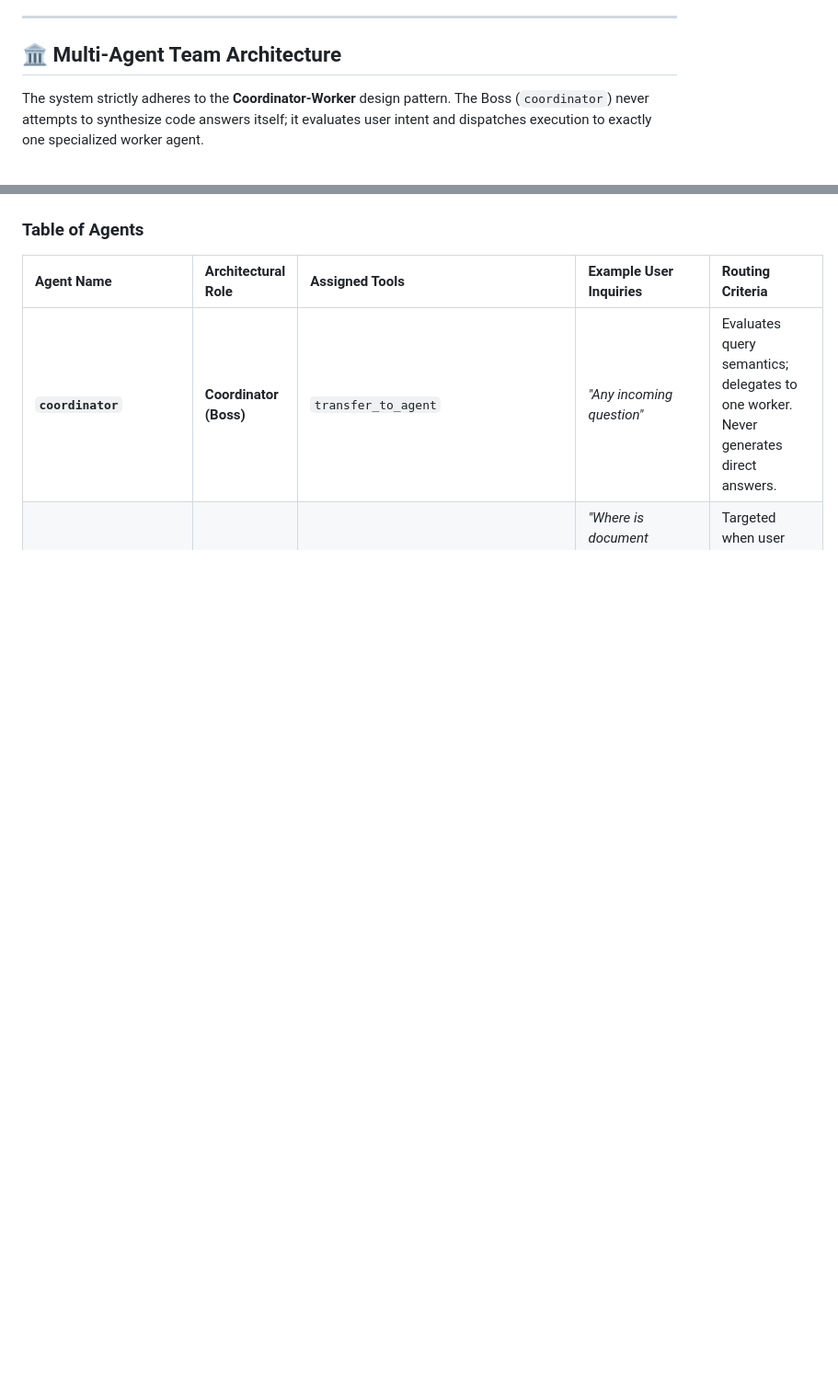
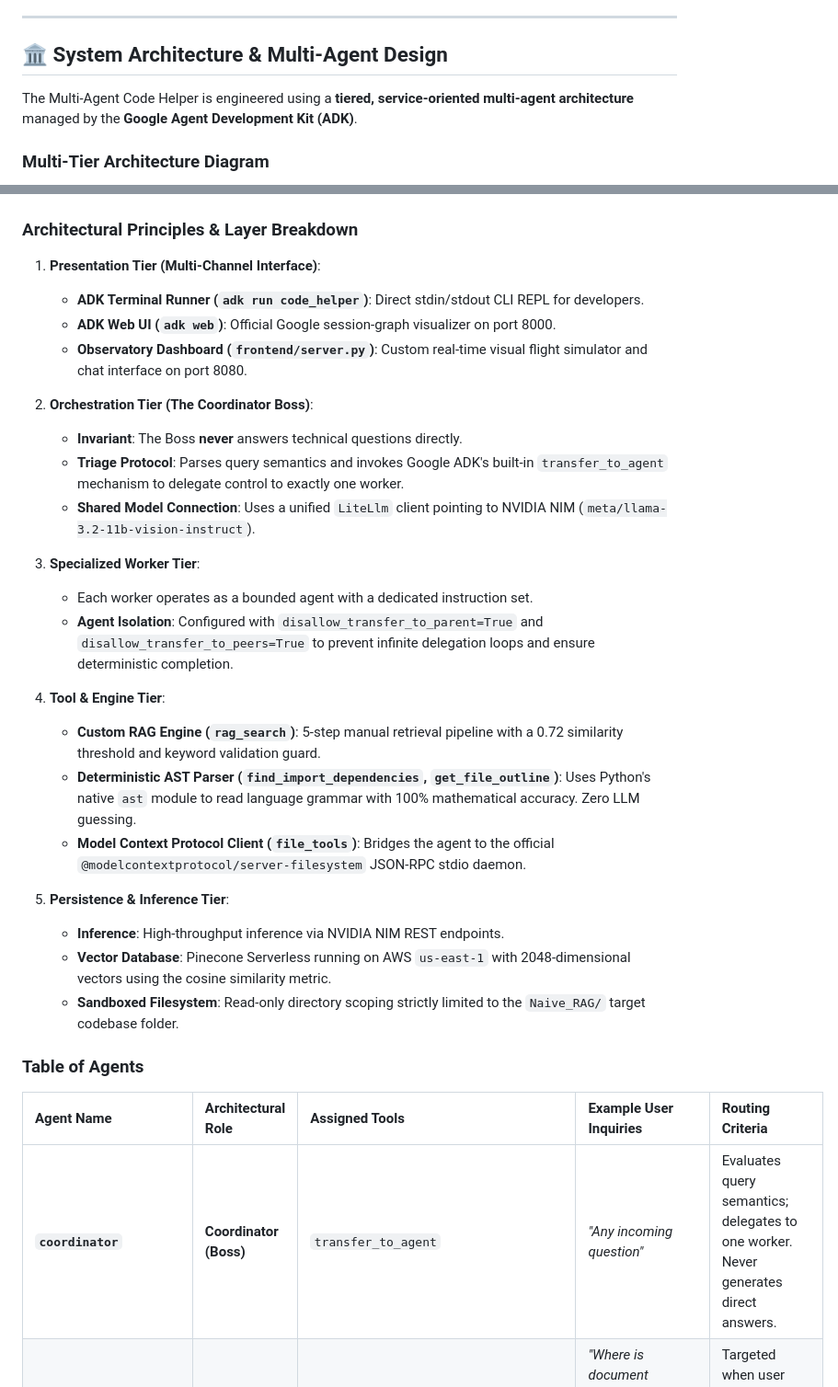
Before and after one commit to tanishka-jadhav/CODE-HELPER-, a Markdown page: README.md, 2 parts joined by grey strips. Shown at 92% size. Drawn GitHub-style; blank space fills up the shorter version.

Commit message:
docs: add presentation notes.md and expand README with 5-tier system architecture

````diff
--- a/README.md
+++ b/README.md
@@ -48,9 +48,11 @@
 
 ---
 
-## 🏛️ Multi-Agent Team Architecture
+## 🏛️ System Architecture & Multi-Agent Design
 
-The system strictly adheres to the **Coordinator-Worker** design pattern. The Boss (`coordinator`) never attempts to synthesize code answers itself; it evaluates user intent and dispatches execution to exactly one specialized worker agent.
+The Multi-Agent Code Helper is engineered using a **tiered, service-oriented multi-agent architecture** managed by the **Google Agent Development Kit (ADK)**.
+
+### Multi-Tier Architecture Diagram
 
 ```mermaid
 graph TD
@@ -75,4 +135,30 @@ graph TD
 ```
+
+### Architectural Principles & Layer Breakdown
+
+1. **Presentation Tier (Multi-Channel Interface)**:
+   - **ADK Terminal Runner (`adk run code_helper`)**: Direct stdin/stdout CLI REPL for developers.
+   - **ADK Web UI (`adk web`)**: Official Google session-graph visualizer on port 8000.
+   - **Observatory Dashboard (`frontend/server.py`)**: Custom real-time visual flight simulator and chat interface on port 8080.
+
+2. **Orchestration Tier (The Coordinator Boss)**:
+   - **Invariant**: The Boss **never** answers technical questions directly.
+   - **Triage Protocol**: Parses query semantics and invokes Google ADK's built-in `transfer_to_agent` mechanism to delegate control to exactly one worker.
+   - **Shared Model Connection**: Uses a unified `LiteLlm` client pointing to NVIDIA NIM (`meta/llama-3.2-11b-vision-instruct`).
+
+3. **Specialized Worker Tier**:
+   - Each worker operates as a bounded agent with a dedicated instruction set.
+   - **Agent Isolation**: Configured with `disallow_transfer_to_parent=True` and `disallow_transfer_to_peers=True` to prevent infinite delegation loops and ensure deterministic completion.
+
+4. **Tool & Engine Tier**:
+   - **Custom RAG Engine (`rag_search`)**: 5-step manual retrieval pipeline with a 0.72 similarity threshold and keyword validation guard.
+   - **Deterministic AST Parser (`find_import_dependencies`, `get_file_outline`)**: Uses Python's native `ast` module to read language grammar with 100% mathematical accuracy. Zero LLM guessing.
+   - **Model Context Protocol Client (`file_tools`)**: Bridges the agent to the official `@modelcontextprotocol/server-filesystem` JSON-RPC stdio daemon.
+
+5. **Persistence & Inference Tier**:
+   - **Inference**: High-throughput inference via NVIDIA NIM REST endpoints.
+   - **Vector Database**: Pinecone Serverless running on AWS `us-east-1` with 2048-dimensional vectors using the cosine similarity metric.
+   - **Sandboxed Filesystem**: Read-only directory scoping strictly limited to the `Naive_RAG/` target codebase folder.
 
 ### Table of Agents
 
````
Also changed, not shown: other parts of README.md (+74 -15 lines), notes.md (added, +228 -0 lines).
